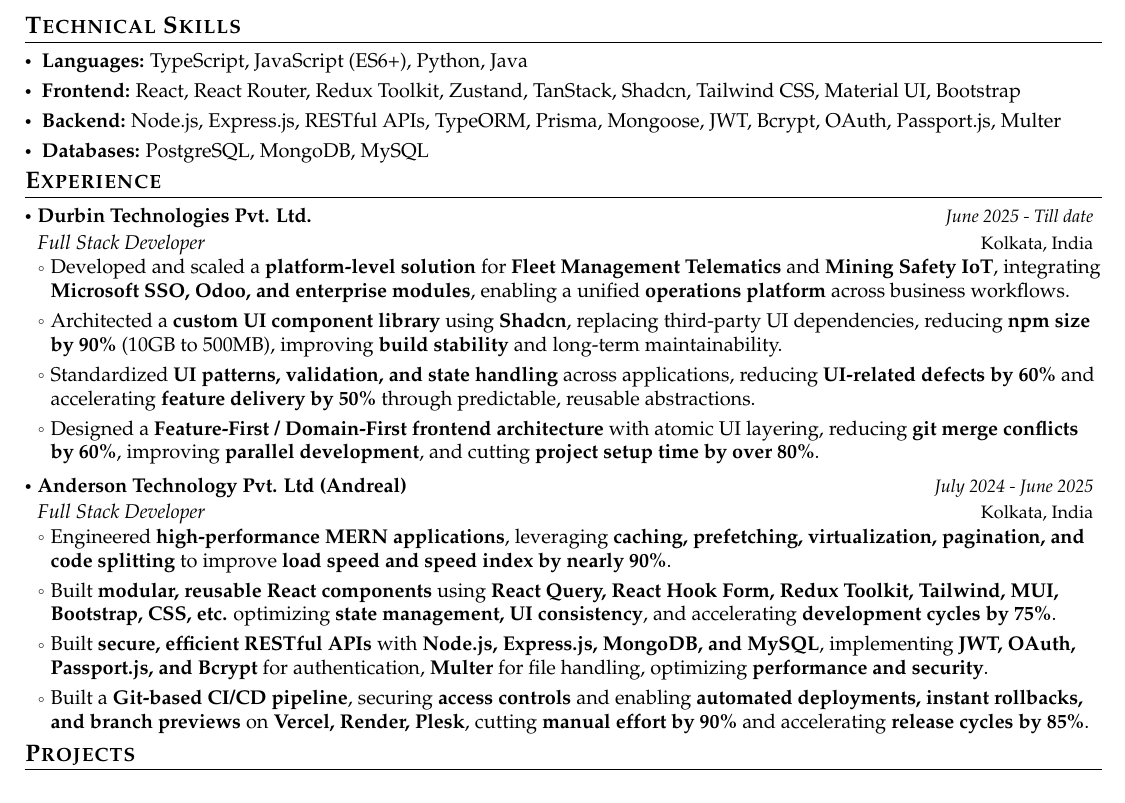
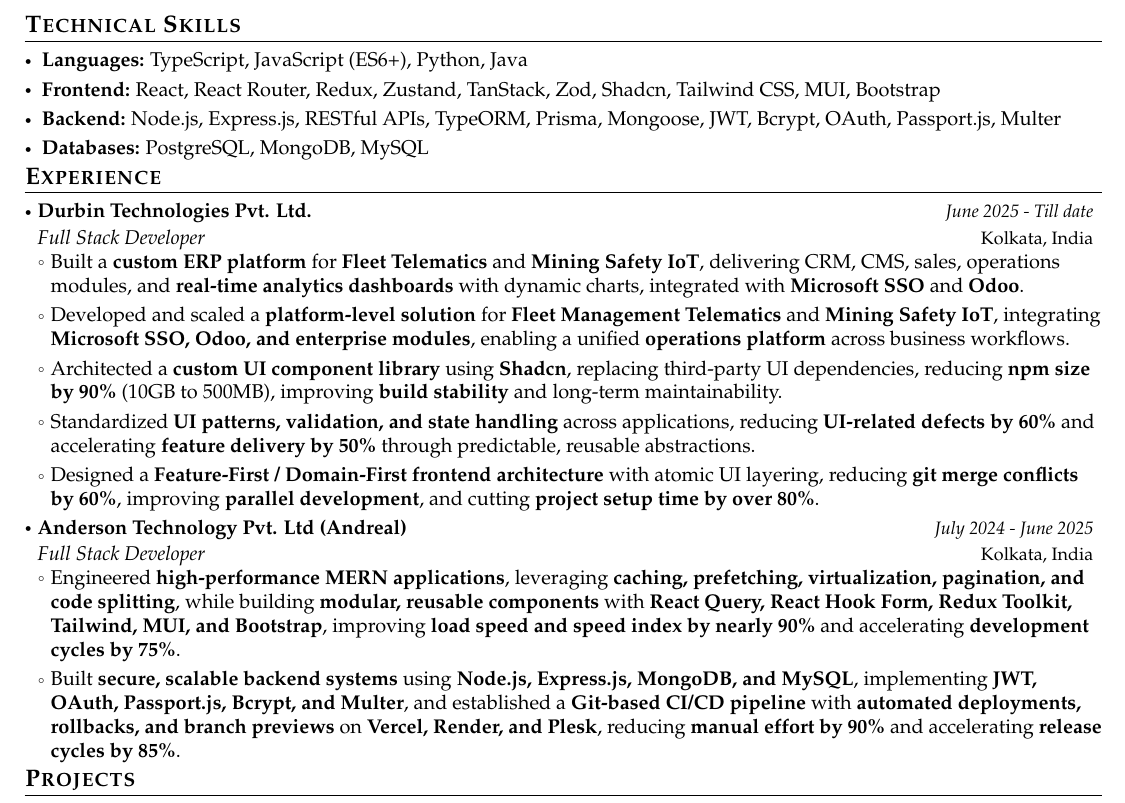
Before and after one commit to soumadeep-dey/cv-sd, a LaTeX document (main.tex): part of the page, cut so that both start at the same text. Compiled offline with pdfLaTeX.

Commit message:
refactor: update skills section and enhance project descriptions for clarity

```diff
--- a/main.tex
+++ b/main.tex
@@ -194,7 +194,7 @@
   \resumeSubItem{Languages:}
     {TypeScript, JavaScript (ES6+), Python, Java}
   \resumeSubItem{Frontend:}
-    {React, React Router, Redux Toolkit, Zustand, TanStack, Shadcn, Tailwind CSS, Material UI, Bootstrap}
+    {React, React Router, Redux, Zustand, TanStack, Zod, Shadcn, Tailwind CSS, MUI, Bootstrap}
   \resumeSubItem{Backend:}
     {Node.js, Express.js, RESTful APIs, TypeORM, Prisma, Mongoose, JWT, Bcrypt, OAuth, Passport.js, Multer}
   \resumeSubItem{Databases:}
@@ -238,6 +238,7 @@
 % \item Developed \textbf{50+ reusable, configurable UI components} (selectors, SmartInput, data tables, phone inputs with country-wise validation, date-range pickers, pagination, dialogs), standardizing \textbf{validation and error handling}, reducing \textbf{UI-related bugs by 60\%}, and accelerating \textbf{feature delivery by 50\%} across projects.
 
 % \item Designed and implemented a \textbf{Feature-First / Domain-First frontend architecture} with atomic UI layering (base, core, elements, components), enabling \textbf{plug-and-play feature modules}. This reduced \textbf{git merge conflicts by 60\%}, improved \textbf{parallel team development}, and cut \textbf{project setup time by over 80\%} through reusable project templates.
+\item Built a \textbf{custom ERP platform} for \textbf{Fleet Telematics} and \textbf{Mining Safety IoT}, delivering CRM, CMS, sales, operations modules, and \textbf{real-time analytics dashboards} with dynamic charts, integrated with \textbf{Microsoft SSO} and \textbf{Odoo}.
 
 \item Developed and scaled a \textbf{platform-level solution} for \textbf{Fleet Management Telematics} and \textbf{Mining Safety IoT}, integrating \textbf{Microsoft SSO, Odoo, and enterprise modules}, enabling a unified \textbf{operations platform} across business workflows.
 
@@ -259,14 +260,9 @@
       {Full Stack Developer}{July 2024 - June 2025}
     \resumeItemListStart
 
-\item Engineered \textbf{high-performance MERN applications}, leveraging \textbf{caching, prefetching, virtualization, pagination, and code splitting} to improve \textbf{load speed and speed index by nearly 90\%}.
+\item Engineered \textbf{high-performance MERN applications}, leveraging \textbf{caching, prefetching, virtualization, pagination, and code splitting}, while building \textbf{modular, reusable components} with \textbf{React Query, React Hook Form, Redux Toolkit, Tailwind, MUI, and Bootstrap}, improving \textbf{load speed and speed index by nearly 90\%} and accelerating \textbf{development cycles by 75\%}.
 
-\item Built \textbf{modular, reusable React components} using \textbf{React Query, React Hook Form, Redux Toolkit, Tailwind, MUI, Bootstrap, CSS, etc.} optimizing \textbf{state management, UI consistency}, and accelerating \textbf{development cycles by 75\%}.
-
-\item Built \textbf{secure, efficient RESTful APIs} with \textbf{Node.js, Express.js, MongoDB, and MySQL}, implementing \textbf{JWT, OAuth, Passport.js, and Bcrypt} for authentication, \textbf{Multer} for file handling, optimizing \textbf{performance and security}.
-
-\item Built a \textbf{Git-based CI/CD pipeline}, securing \textbf{access controls} and enabling \textbf{automated deployments, instant rollbacks, and branch previews} on \textbf{Vercel, Render, Plesk}, cutting \textbf{manual effort by 90\%} and accelerating \textbf{release cycles by 85\%}.
-
+\item Built \textbf{secure, scalable backend systems} using \textbf{Node.js, Express.js, MongoDB, and MySQL}, implementing \textbf{JWT, OAuth, Passport.js, Bcrypt, and Multer}, and established a \textbf{Git-based CI/CD pipeline} with \textbf{automated deployments, rollbacks, and branch previews} on \textbf{Vercel, Render, and Plesk}, reducing \textbf{manual effort by 90\%} and accelerating \textbf{release cycles by 85\%}.
 
 \resumeItemListEnd
 
```
